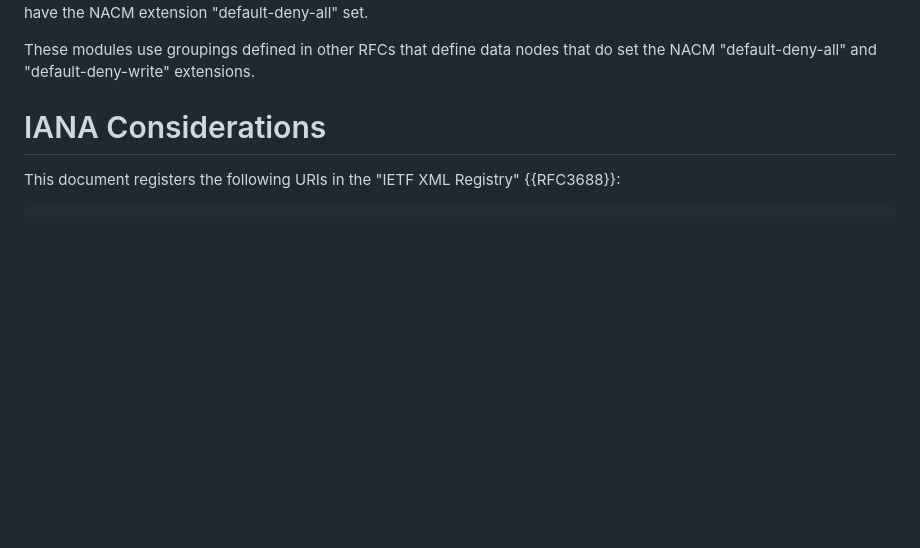
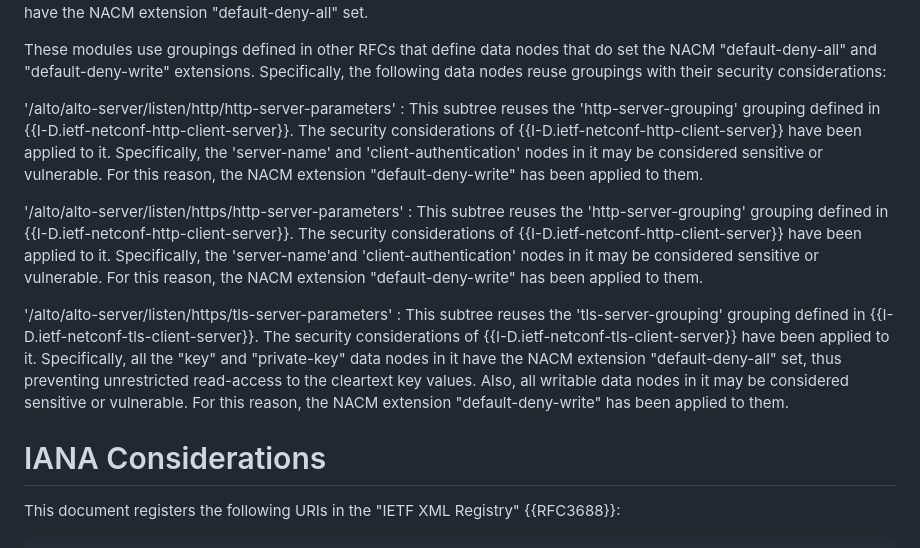
Before and after one commit to ietf-wg-alto/draft-alto-oam-yang, a Markdown page: others.md, the part around the change. Rendered like a GitHub page; blank space fills up the shorter version.

Commit message:
List security considerations of reused groupings
To address comments by Roman, clearly list the sensitive data nodes and
their security considerations defined by groupings in other dependent
documents. Specificially, list the data nodes in the
'http-server-grouping' and 'tls-server-grouping'.

Signed-off-by: jensenzhang <jingxuan.n.zhang@gmail.com>

```diff
--- a/others.md
+++ b/others.md
@@ -67,7 +67,34 @@ extension "default-deny-all" set.
 
 These modules use groupings defined in other RFCs that
 define data nodes that do set the NACM "default-deny-all" and
-"default-deny-write" extensions.
+"default-deny-write" extensions. Specifically, the following data nodes
+reuse groupings with their security considerations:
+
+  '/alto/alto-server/listen/http/http-server-parameters'
+  : This subtree reuses the 'http-server-grouping' grouping defined in
+  {{I-D.ietf-netconf-http-client-server}}. The security considerations of
+  {{I-D.ietf-netconf-http-client-server}} have been applied to it.
+  Specifically, the 'server-name' and 'client-authentication' nodes in it
+  may be considered sensitive or vulnerable. For this reason, the NACM
+  extension "default-deny-write" has been applied to them.
+
+  '/alto/alto-server/listen/https/http-server-parameters'
+  : This subtree reuses the 'http-server-grouping' grouping defined in
+  {{I-D.ietf-netconf-http-client-server}}. The security considerations of
+  {{I-D.ietf-netconf-http-client-server}} have been applied to it.
+  Specifically, the 'server-name'and 'client-authentication' nodes in it
+  may be considered sensitive or vulnerable. For this reason, the NACM
+  extension "default-deny-write" has been applied to them.
+
+  '/alto/alto-server/listen/https/tls-server-parameters'
+  : This subtree reuses the 'tls-server-grouping' grouping defined in
+  {{I-D.ietf-netconf-tls-client-server}}. The security considerations of
+  {{I-D.ietf-netconf-tls-client-server}} have been applied to it.
+  Specifically, all the "key" and "private-key" data nodes in it have the
+  NACM extension "default-deny-all" set, thus preventing unrestricted
+  read-access to the cleartext key values. Also, all writable data nodes
+  in it may be considered sensitive or vulnerable. For this reason, the
+  NACM extension "default-deny-write" has been applied to them.
 
 # IANA Considerations
 
```
